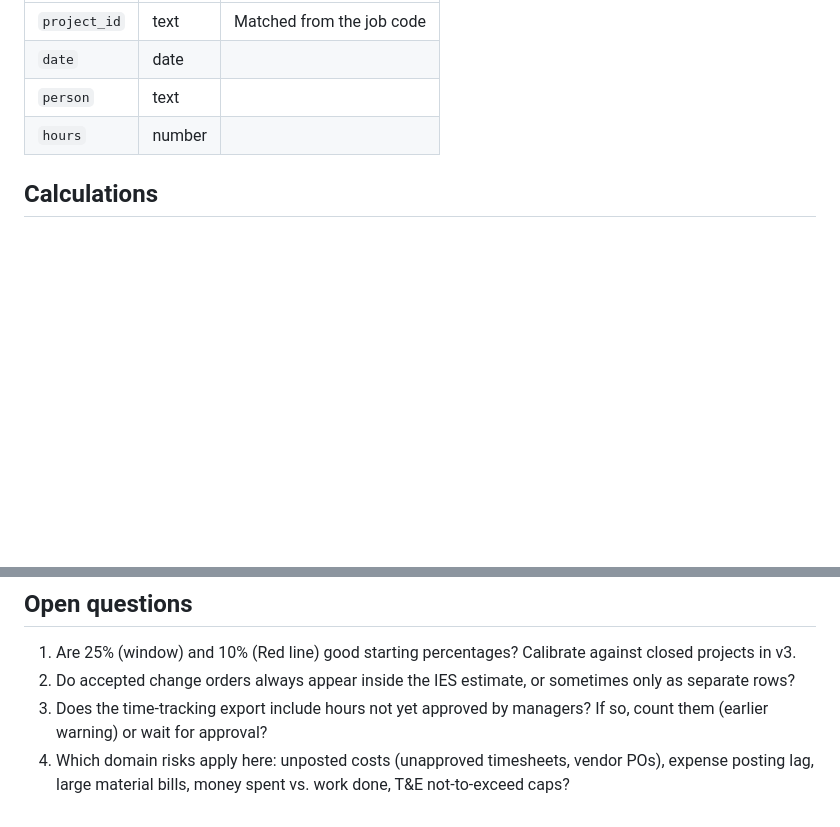
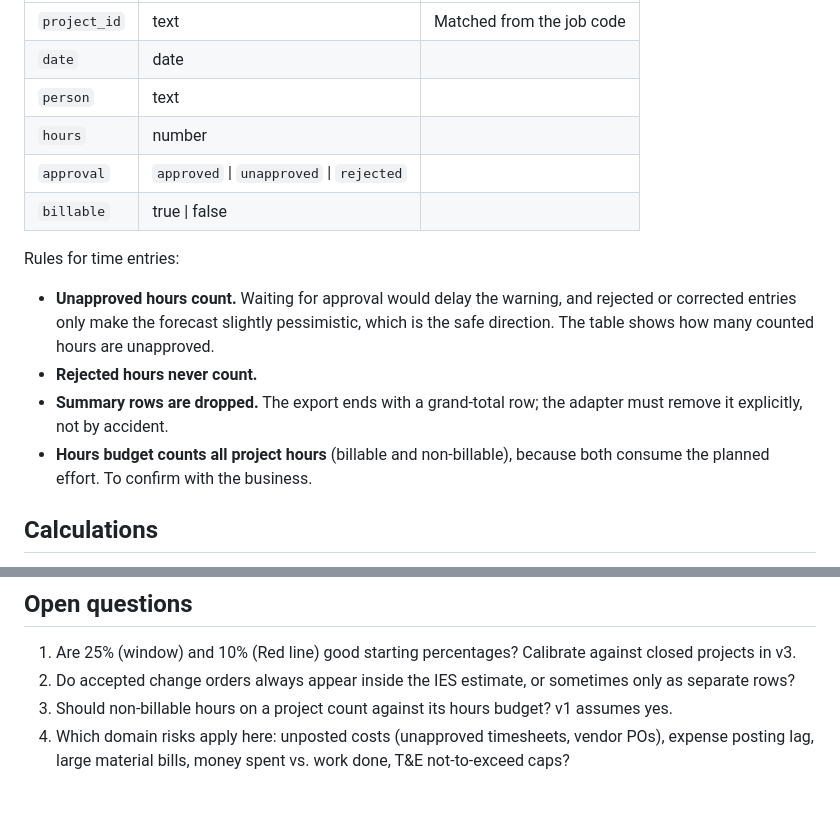
Before and after one commit to meownager/epm-insights, a Markdown page: docs/active-projects-spec.md, 2 parts joined by grey strips. Drawn GitHub-style; blank space fills up the shorter version.

Commit message:
Spec: rules for unapproved, rejected, and summary timesheet rows

```diff
--- a/docs/active-projects-spec.md
+++ b/docs/active-projects-spec.md
@@ -75,6 +75,15 @@ The existing `convert_ies.parse_timesheet` already reads this export.
 | `date` | date | |
 | `person` | text | |
 | `hours` | number | |
+| `approval` | `approved` \| `unapproved` \| `rejected` | |
+| `billable` | true \| false | |
+
+Rules for time entries:
+
+- **Unapproved hours count.** Waiting for approval would delay the warning, and rejected or corrected entries only make the forecast slightly pessimistic, which is the safe direction. The table shows how many counted hours are unapproved.
+- **Rejected hours never count.**
+- **Summary rows are dropped.** The export ends with a grand-total row; the adapter must remove it explicitly, not by accident.
+- **Hours budget counts all project hours** (billable and non-billable), because both consume the planned effort. To confirm with the business.
 
 ## Calculations
 
@@ -186,5 +195,5 @@ Cases 9 and 10 add hours to the shared inputs: `approved_hours` 500, `hours_used
 
 1. Are 25% (window) and 10% (Red line) good starting percentages? Calibrate against closed projects in v3.
 2. Do accepted change orders always appear inside the IES estimate, or sometimes only as separate rows?
-3. Does the time-tracking export include hours not yet approved by managers? If so, count them (earlier warning) or wait for approval?
+3. Should non-billable hours on a project count against its hours budget? v1 assumes yes.
 4. Which domain risks apply here: unposted costs (unapproved timesheets, vendor POs), expense posting lag, large material bills, money spent vs. work done, T&E not-to-exceed caps?
```
